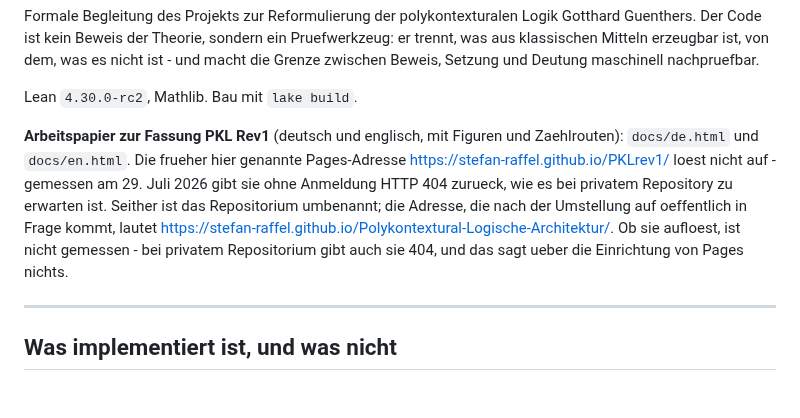
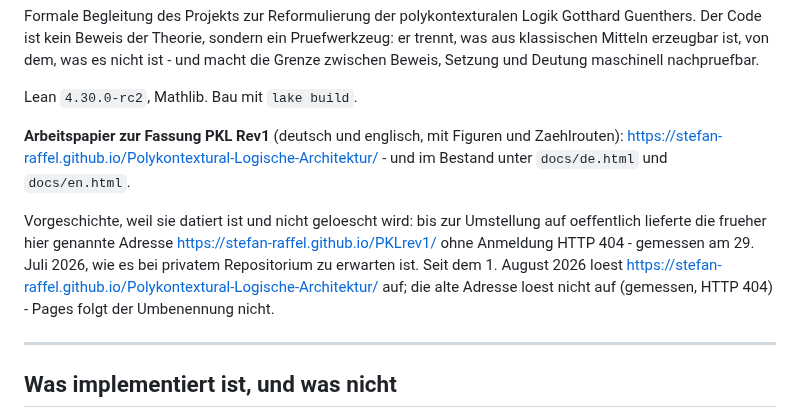
Before and after one commit to Stefan-Raffel/Polykontextural-Logische-Architektur, a Markdown page: README.md, the part around the change. Drawn GitHub-style; blank space fills up the shorter version.

Commit message:
Vorgang 6 Stufe 3: Pages ist live, README-Nachtrag ersetzt, Weiterleitung gemessen
Aggregat: 3018 gepruefte Konstanten, 396 Axiom-Wachen ueber 45 Dateien,
AxiomGate gruen, Whitelist leer, 1301 Build-Jobs.
Neu: keine Datei, 0 Saetze, 0 Wachen, 0 Sorries.

T1 nach dem Einschalten von Pages, anmeldungsfrei, je ohne und mit -L:
  github.com/.../Polykontextural-Logische-Architektur   200
  github.com/.../PKLrev1                                301 -> neuer Name
  stefan-raffel.github.io/Polykontextural-.../          200
  stefan-raffel.github.io/PKLrev1/                      404, ohne Weiterleitung

Damit ist die seit cf5beba als ungemessen gefuehrte Frage beantwortet:
Repository-URLs leitet GitHub weiter, Pages-Adressen nicht. Die Messung traegt,
weil sie beide Seiten zugleich sieht - die neue Adresse liefert aus, waehrend die
alte 404 gibt.

Inhaltsprobe der Live-Seite: byte-identisch mit docs/index.html im Baum;
Vermerk 0, Vorspann 1, alter Repo-Name 0, blob/main-Verweise 2. de.html, en.html,
build-targets.md und definition-ledger.md je 200.

README: der datierte 404-Vermerk vom 29. Juli ist ersetzt, nicht geloescht - die
Vorgeschichte bleibt samt Datum stehen, die auflosende Adresse steht vorn.
docs/rev2-overview.md: datierter Nachtrag mit der Statuscode-Tafel; der alte Satz
bleibt und beschreibt den damaligen Kenntnisstand.

Keine Lean-Kennzahl bewegt: Wachen 396, Saetze 726, def 318, Pins 44, Dateien 163
je gleich gegen f2d307b. sorry-Dreizahl unveraendert 123/95/27. doc_lint Exit 0,
Gruppe (A) 38 und im README 0, Gruppe (B) 0, R7/R8 je 0.

Co-Authored-By: Claude Opus 5 (1M context) <noreply@anthropic.com>

```diff
--- a/README.md
+++ b/README.md
@@ -24,14 +24,16 @@ und macht die Grenze zwischen Beweis, Setzung und Deutung maschinell nachpruefba
 
 Lean `4.30.0-rc2`, Mathlib. Bau mit `lake build`.
 
-**Arbeitspapier zur Fassung PKL Rev1** (deutsch und englisch, mit Figuren und Zaehlrouten):
-`docs/de.html` und `docs/en.html`. Die frueher hier genannte Pages-Adresse
-<https://stefan-raffel.github.io/PKLrev1/> loest nicht auf - gemessen am 29. Juli 2026 gibt
-sie ohne Anmeldung HTTP 404 zurueck, wie es bei privatem Repository zu erwarten ist.
-Seither ist das Repositorium umbenannt; die Adresse, die nach der Umstellung auf oeffentlich
-in Frage kommt, lautet <https://stefan-raffel.github.io/Polykontextural-Logische-Architektur/>.
-Ob sie aufloest, ist nicht gemessen - bei privatem Repositorium gibt auch sie 404, und das
-sagt ueber die Einrichtung von Pages nichts.
+**Arbeitspapier zur Fassung PKL Rev1** (deutsch und englisch, mit Figuren und
+Zaehlrouten): <https://stefan-raffel.github.io/Polykontextural-Logische-Architektur/> -
+und im Bestand unter `docs/de.html` und `docs/en.html`.
+
+Vorgeschichte, weil sie datiert ist und nicht geloescht wird: bis zur Umstellung auf
+oeffentlich lieferte die frueher hier genannte Adresse
+<https://stefan-raffel.github.io/PKLrev1/> ohne Anmeldung HTTP 404 - gemessen am
+29. Juli 2026, wie es bei privatem Repositorium zu erwarten ist. Seit dem 1. August 2026
+loest <https://stefan-raffel.github.io/Polykontextural-Logische-Architektur/> auf; die
+alte Adresse loest nicht auf (gemessen, HTTP 404) - Pages folgt der Umbenennung nicht.
 
 ---
 
```
Also changed, not shown: docs/rev2-overview.md (+15 -0 lines).
